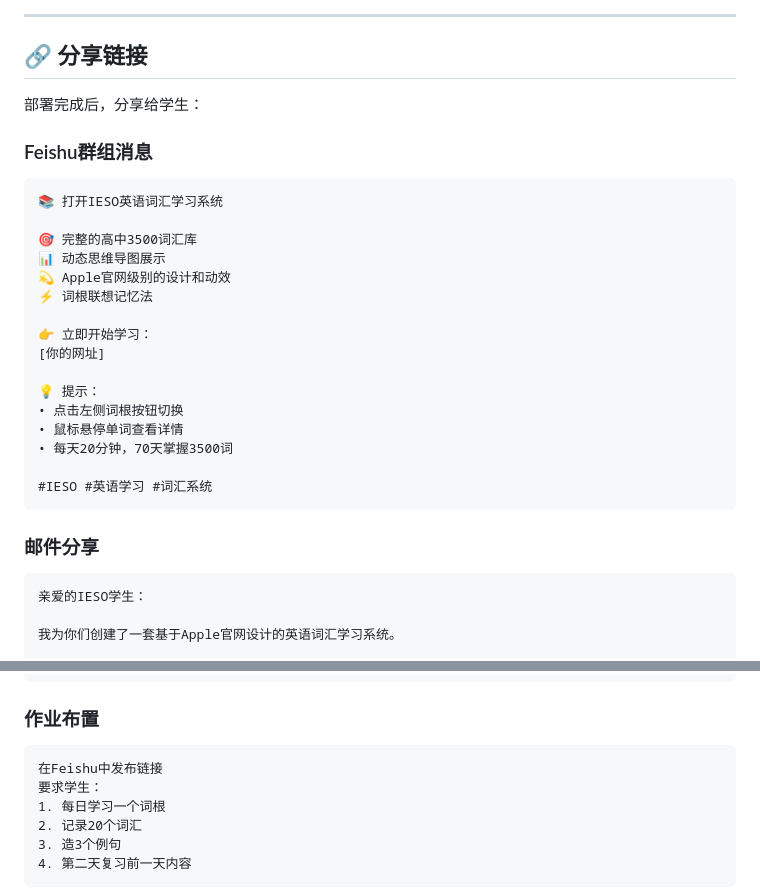
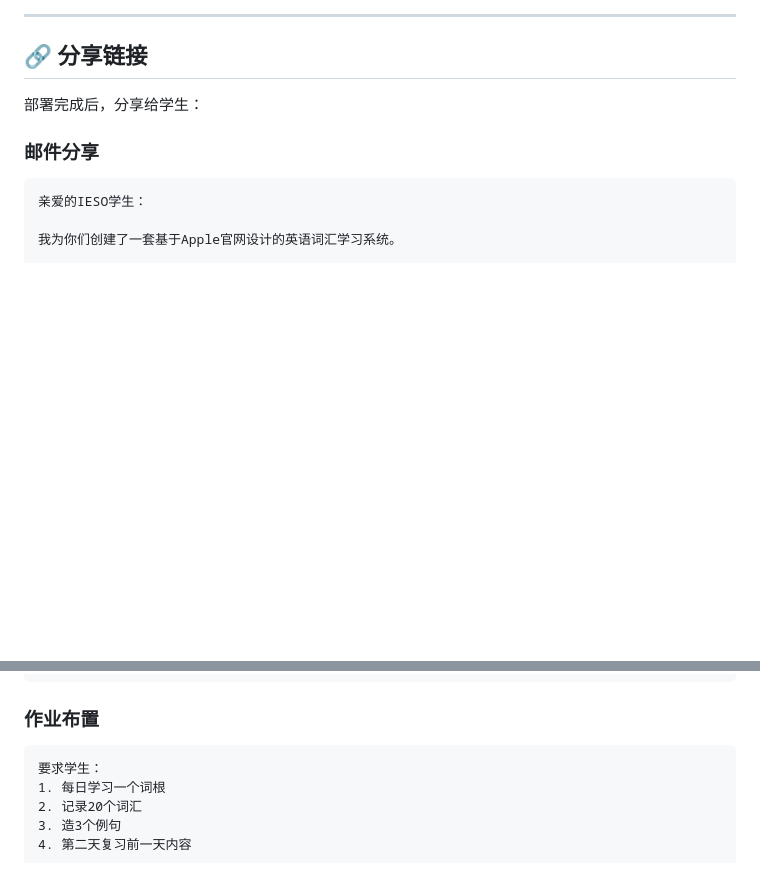
Before and after one commit to wangdwn/ieso-vocab, a Markdown page: DEPLOYMENT-GUIDE.md, 2 parts joined by grey strips. Drawn GitHub-style; blank space fills up the shorter version.

````diff
--- a/DEPLOYMENT-GUIDE.md
+++ b/DEPLOYMENT-GUIDE.md
@@ -122,27 +122,6 @@ npx http-server
 ## 🔗 分享链接
 
 部署完成后，分享给学生：
-
-### Feishu群组消息
-
-```
-📚 打开IESO英语词汇学习系统
-
-🎯 完整的高中3500词汇库
-📊 动态思维导图展示
-💫 Apple官网级别的设计和动效
-⚡ 词根联想记忆法
-
-👉 立即开始学习：
-[你的网址]
-
-💡 提示：
-• 点击左侧词根按钮切换
-• 鼠标悬停单词查看详情
-• 每天20分钟，70天掌握3500词
-
-#IESO #英语学习 #词汇系统
-```
 
 ### 邮件分享
 
@@ -356,7 +335,6 @@ Chrome 95+、Firefox 88+、Safari 14+ 完全支持
 ### 作业布置
 
 ```
-在Feishu中发布链接
 要求学生：
 1. 每日学习一个词根
 2. 记录20个词汇
````
Also changed, not shown: QUICK-START.md (+2 -35 lines).
